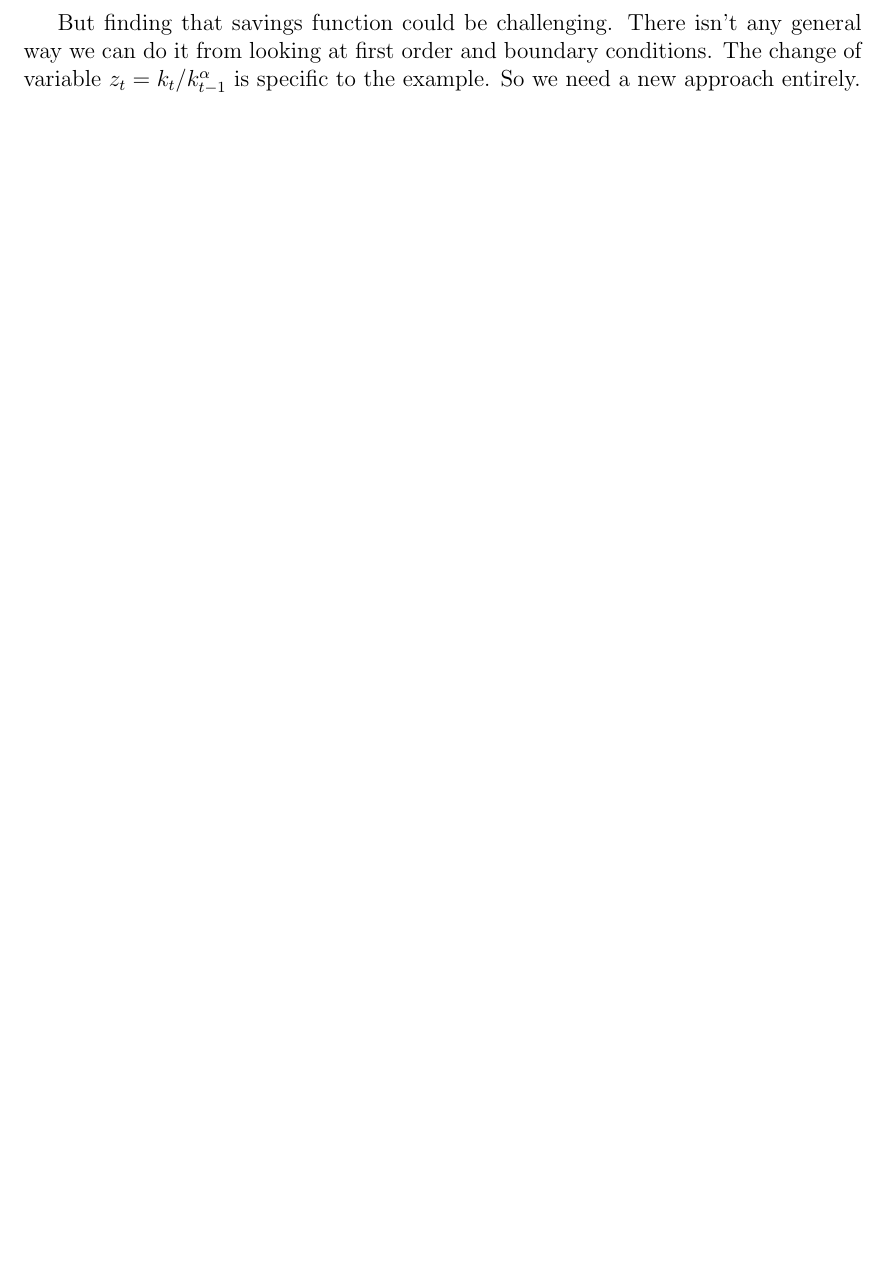
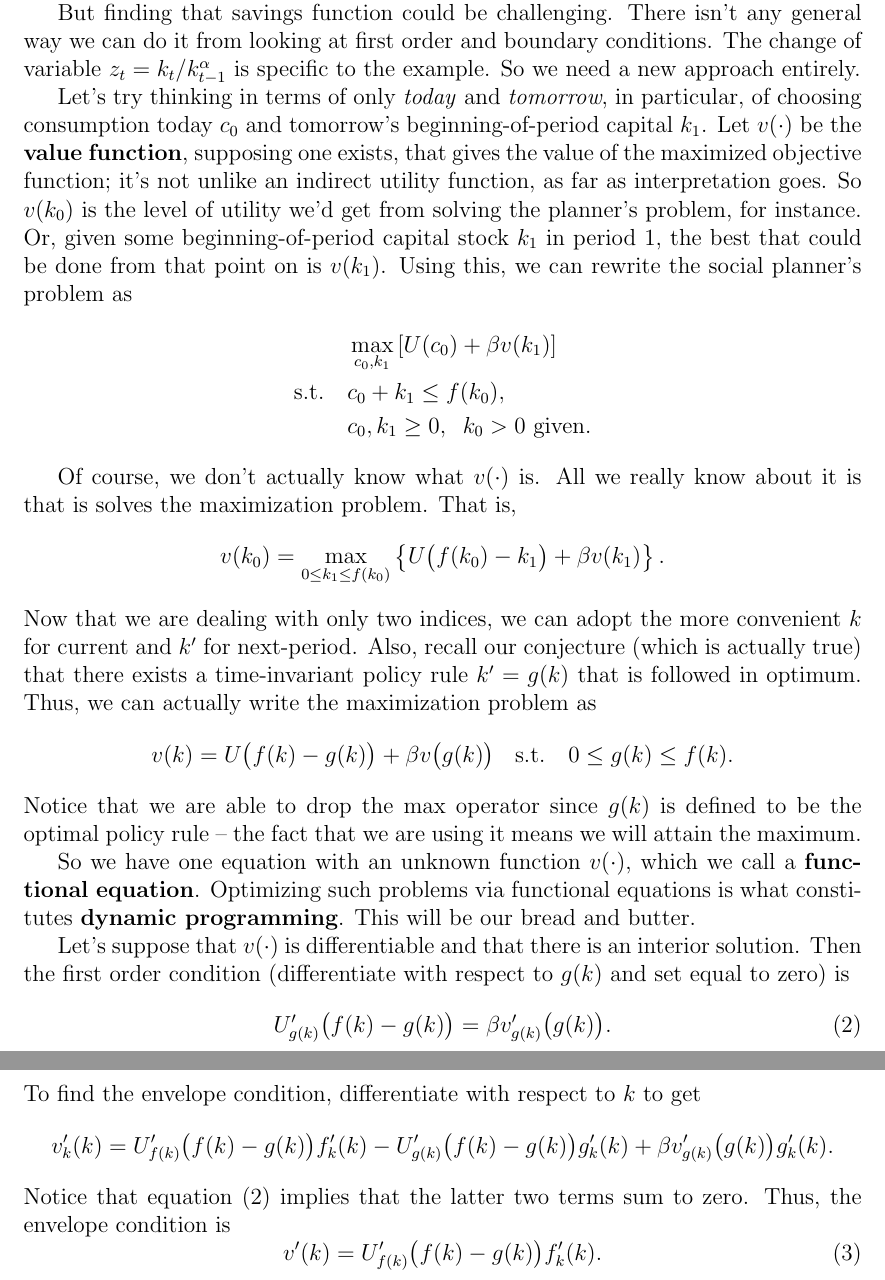
Before and after one commit to wmvolckmann/wmvolckmann.github.io, a LaTeX document (notes/dynamicprog/dynamicprog-02-infinite.tex): part of page 2 of 2 before the commit and two parts of pages 2 and 3 of 3 after it, the two joined at a grey line, cut so that both start at the same text, the shorter picture padded with empty space. Compiled offline with pdfLaTeX.

Commit message:
Infinite Horizon

```diff
--- a/notes/dynamicprog/dynamicprog-02-infinite.tex
+++ b/notes/dynamicprog/dynamicprog-02-infinite.tex
@@ -74,6 +74,35 @@ This is fairly intuitive. The social planner problem looks the same from any giv
 
 But finding that savings function could be challenging. There isn't any general way we can do it from looking at first order and boundary conditions. The change of variable $z_t = k_t / k_{t-1}^{\alpha}$ is specific to the example. So we need a new approach entirely.
 
+Let's try thinking in terms of only \emph{today} and \emph{tomorrow}, in particular, of choosing consumption today $c_0$ and tomorrow's beginning-of-period capital $k_1$. Let $v(\cdot)$ be the \textbf{value function}, supposing one exists, that gives the value of the maximized objective function; it's not unlike an indirect utility function, as far as interpretation goes. So $v(k_0)$ is the level of utility we'd get from solving the planner's problem, for instance. Or, given some beginning-of-period capital stock $k_1$ in period 1, the best that could be done from that point on is $v(k_1)$. Using this, we can rewrite the social planner's problem as
+\begin{align*}
+	&\max_{c_0, k_1} \left[U(c_0) + \beta v(k_1) \right]\\
+	\text{s.t. }\;\; &c_0 + k_1 \leq f(k_0),\\
+	&c_0, k_1 \geq 0, \;\; k_0>0 \text{ given}.
+\end{align*}
+
+Of course, we don't actually know what $v(\cdot)$ is. All we really know about it is that is solves the maximization problem. That is,
+	\[v(k_0) = \max_{0 \leq k_1 \leq f(k_0)} \left \{ U\big( f(k_0) - k_1 \big) + \beta v(k_1) \right \}.	\]
+Now that we are dealing with only two indices, we can adopt the more convenient $k$ for current and $k'$ for next-period. Also, recall our conjecture (which is actually true) that there exists a time-invariant policy rule $k'=g(k)$ that is followed in optimum. Thus, we can actually write the maximization problem as
+	\[v(k) = U\big( f(k) - g(k) \big) + \beta v\big( g(k) \big)  \; \; \text{ s.t. } \;\; 0 \leq g(k) \leq f(k) .	\]
+Notice that we are able to drop the $\max$ operator since $g(k)$ is defined to be the optimal policy rule -- the fact that we are using it means we will attain the maximum.
+
+So we have one equation with an unknown function $v(\cdot)$, which we call a \textbf{functional equation}. Optimizing such problems via functional equations is what constitutes \textbf{dynamic programming}. This will be our bread and butter.
+
+Let's suppose that $v(\cdot)$ is differentiable and that there is an interior solution. Then the first order condition (differentiate with respect to $g(k)$ and set equal to zero) is
+\begin{equation}
+	U_{g(k)}'\big( f(k) - g(k) \big) = \beta v_{g(k)}'\big( g(k) \big). \label{bellmanfoc}
+\end{equation}
+To find the envelope condition, differentiate with respect to $k$ to get
+\[
+	v_{k}'(k) = U_{f(k)}'\big( f(k)-g(k)\big)f_k'(k) - U_{g(k)}'\big( f(k)-g(k)\big)g_k'(k) + \beta v_{g(k)}'\big(g(k)\big)g_k'(k).
+\]
+Notice that equation (\ref{bellmanfoc}) implies that the latter two terms sum to zero. Thus, the envelope condition is
+\begin{equation}
+	v'(k)=U_{f(k)}'\big( f(k)-g(k)\big)f_k'(k).
+\end{equation}
+
+
 
 
 \end{document}
```
Also changed, not shown: notes/dynamicprog/dynamicprog-01-Intro.tex (+1 -1 lines), notes/index.md (+2 -1 lines), notes/dynamicprog/dynamicprog-01-Intro.pdf, notes/dynamicprog/dynamicprog-02-infinite.pdf, notes/dynamicprog/dynamicprog-02-infinite.tex (2 more changed lines), 2 other files.
